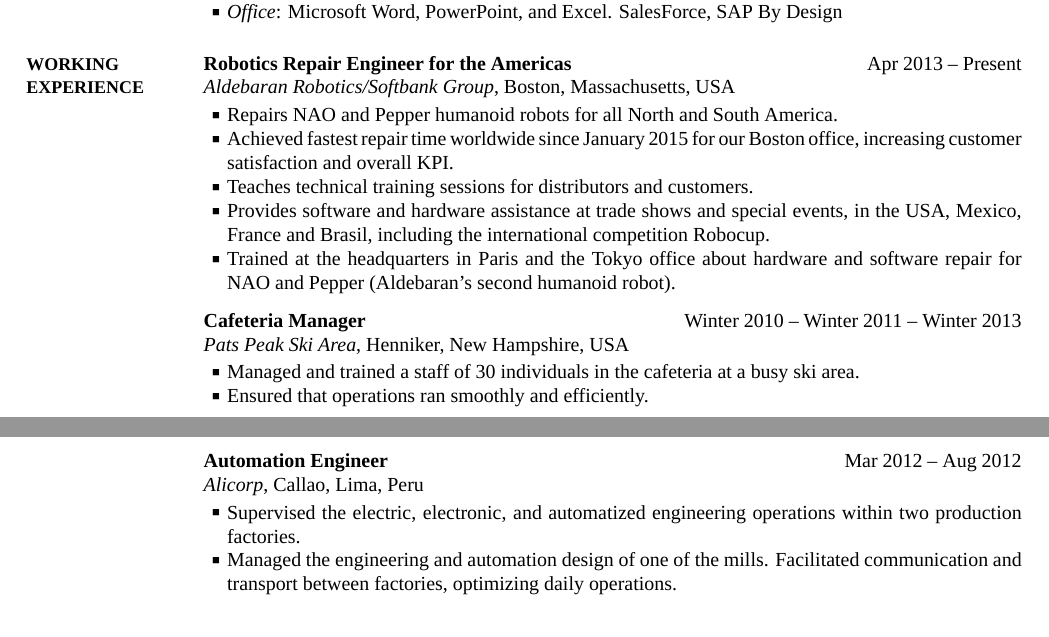
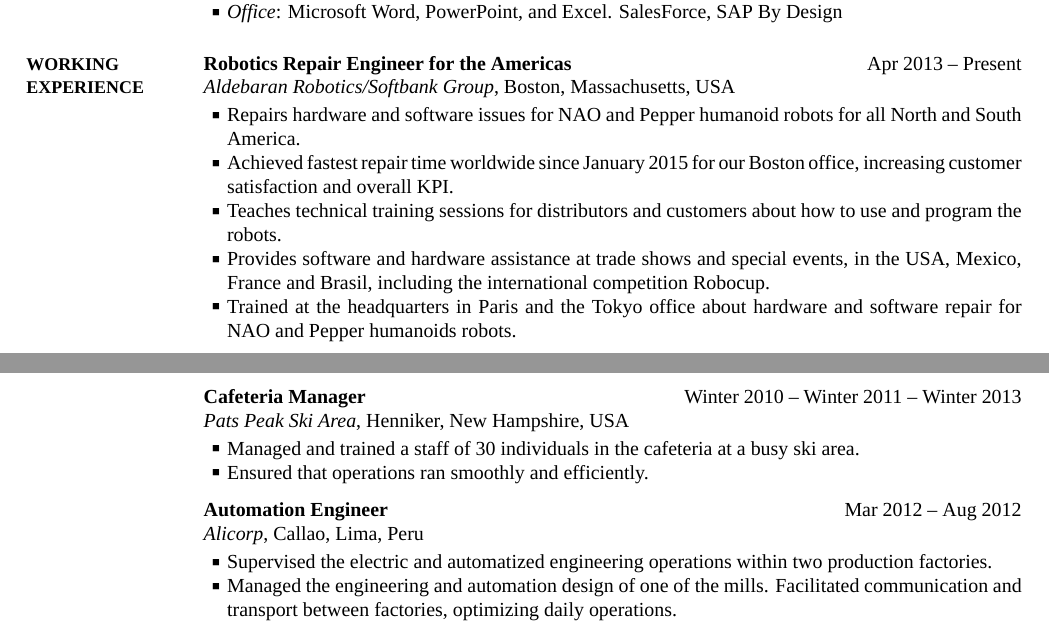
Before and after one commit to davidlavy88/resume, a LaTeX CV (dlavyresume.tex): two parts of pages 1 and 2 of 2, joined at a grey line, cut so that both start at the same text. The pictures show the PDF file dlavyresume.pdf that the author committed with the source.

Commit message:
Fixed typos

```diff
--- a/dlavyresume.tex
+++ b/dlavyresume.tex
@@ -217,15 +217,15 @@ Boston, Massachusetts, USA }
 
 \GapNoBreak
 \BulletItem
-Repairs NAO and Pepper humanoid robots for all North and South America.
+Repairs hardware and software issues for NAO and Pepper humanoid robots for all North and South America.
 \BulletItem
 Achieved fastest repair time worldwide since January 2015 for our Boston office, increasing customer satisfaction and overall KPI.
 \BulletItem
-Teaches technical training sessions for distributors and customers.
+Teaches technical training sessions for distributors and customers about how to use and program the robots.
 \BulletItem
 Provides software and hardware assistance at trade shows and special events, in the USA, Mexico, France and Brasil, including the international competition Robocup.
 \BulletItem
-Trained at the headquarters in Paris and the Tokyo office about hardware and software repair for NAO and Pepper (Aldebaran's second humanoid robot).
+Trained at the headquarters in Paris and the Tokyo office about hardware and software repair for NAO and Pepper humanoids robots.
 
 \BigGap
 \textbf{Cafeteria Manager}
@@ -258,7 +258,7 @@ Callao, Lima, Peru }
 
 \GapNoBreak
 \BulletItem
-Supervised the electric, electronic, and automatized engineering operations within two production factories.
+Supervised the electric and automatized engineering operations within two production factories.
 \BulletItem
 Managed the engineering and automation design of one of the mills. Facilitated communication and transport between factories, optimizing daily operations.
 
```
Also changed, not shown: dlavyresume.pdf, dlavyresume.tex (1 more changed lines).
